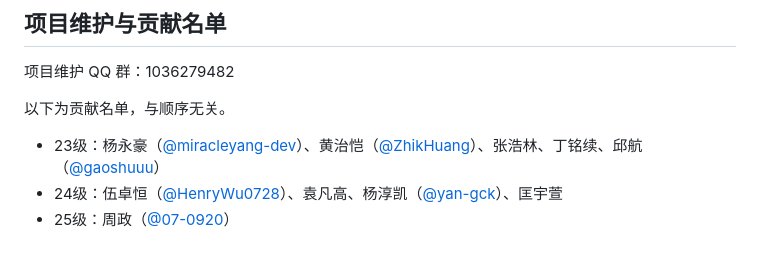
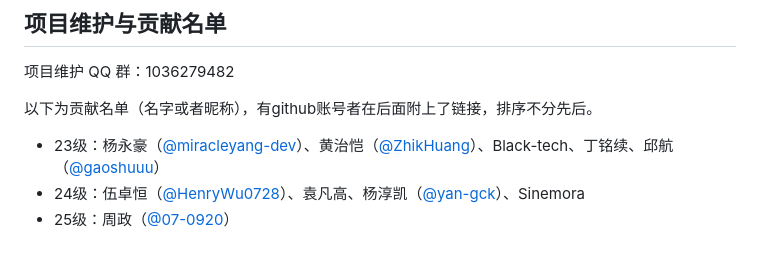
Before and after one commit to miracleyang-dev/whu-math-exams, a Markdown page: README.md, the part around the change. Drawn GitHub-style.

```diff
--- a/README.md
+++ b/README.md
@@ -108,8 +108,8 @@ git lfs pull
 
 项目维护 QQ 群：1036279482
 
-以下为贡献名单，与顺序无关。
+以下为贡献名单（名字或者昵称），有github账号者在后面附上了链接，排序不分先后。
 
-- 23级：杨永豪（[@miracleyang-dev](https://github.com/miracleyang-dev)）、黄治恺（[@ZhikHuang](https://github.com/ZhikHuang)）、张浩林、丁铭续、邱航（[@gaoshuuu](https://github.com/gaoshuuu)）
-- 24级：伍卓恒（[@HenryWu0728](https://github.com/HenryWu0728)）、袁凡高、杨淳凯（[@yan-gck](https://github.com/yan-gck)）、匡宇萱
+- 23级：杨永豪（[@miracleyang-dev](https://github.com/miracleyang-dev)）、黄治恺（[@ZhikHuang](https://github.com/ZhikHuang)）、Black-tech、丁铭续、邱航（[@gaoshuuu](https://github.com/gaoshuuu)）
+- 24级：伍卓恒（[@HenryWu0728](https://github.com/HenryWu0728)）、袁凡高、杨淳凯（[@yan-gck](https://github.com/yan-gck)）、Sinemora
 - 25级：周政（[@07-0920](https://github.com/07-0920)）
```
